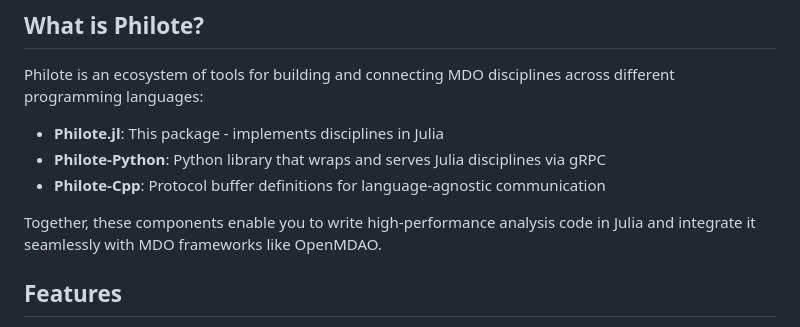
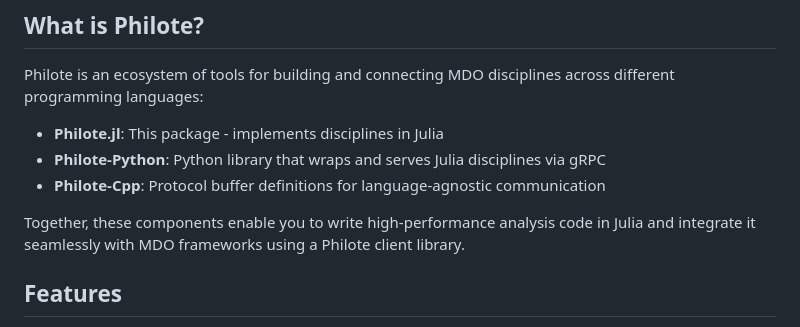
Before and after one commit to MDO-Standards/Philote.jl, a Markdown page: docs/src/index.md, the part around the change. Drawn GitHub-style.

Commit message:
slight doc update

```diff
--- a/docs/src/index.md
+++ b/docs/src/index.md
@@ -10,7 +10,7 @@ Philote is an ecosystem of tools for building and connecting MDO disciplines acr
 - **Philote-Python**: Python library that wraps and serves Julia disciplines via gRPC
 - **Philote-Cpp**: Protocol buffer definitions for language-agnostic communication
 
-Together, these components enable you to write high-performance analysis code in Julia and integrate it seamlessly with MDO frameworks like OpenMDAO.
+Together, these components enable you to write high-performance analysis code in Julia and integrate it seamlessly with MDO frameworks using a Philote client library.
 
 ## Features
 
```
